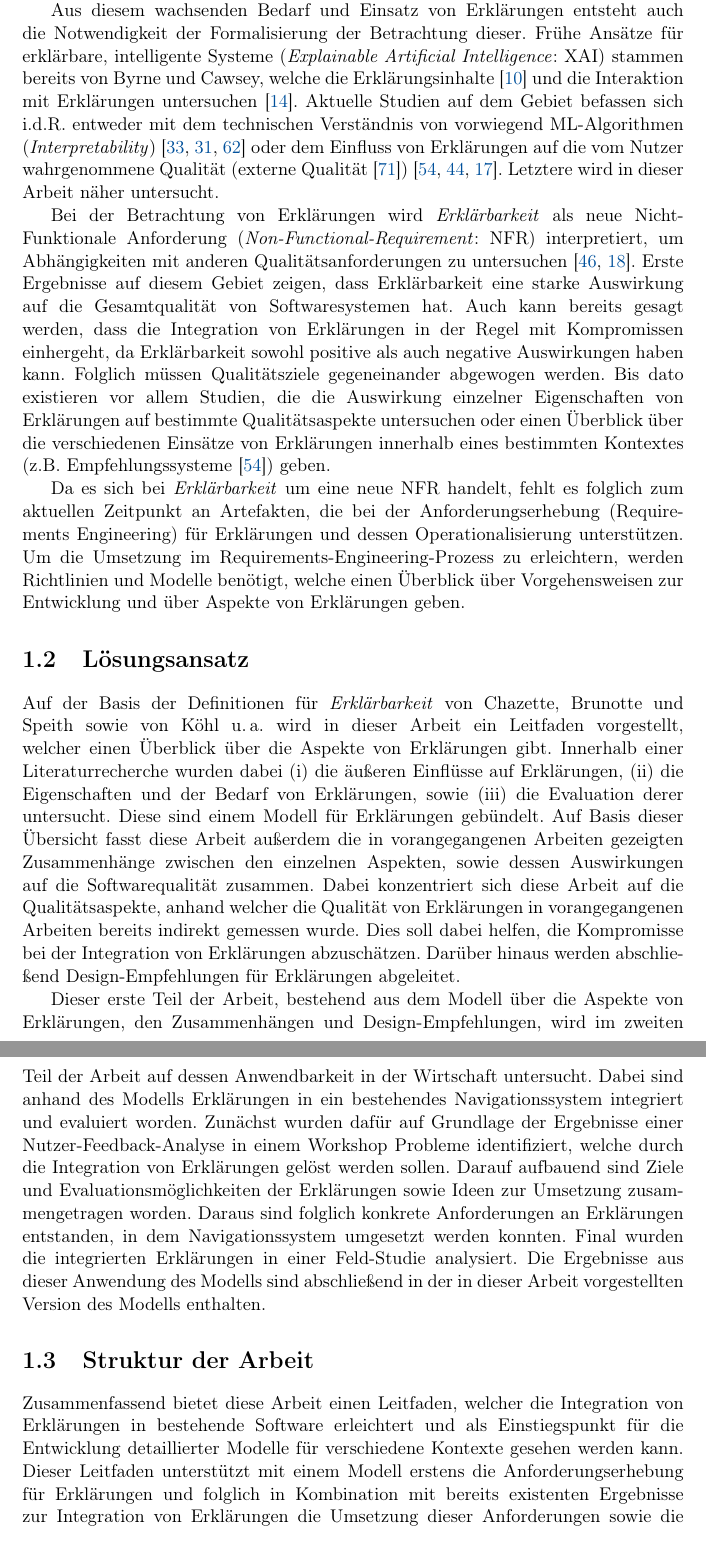
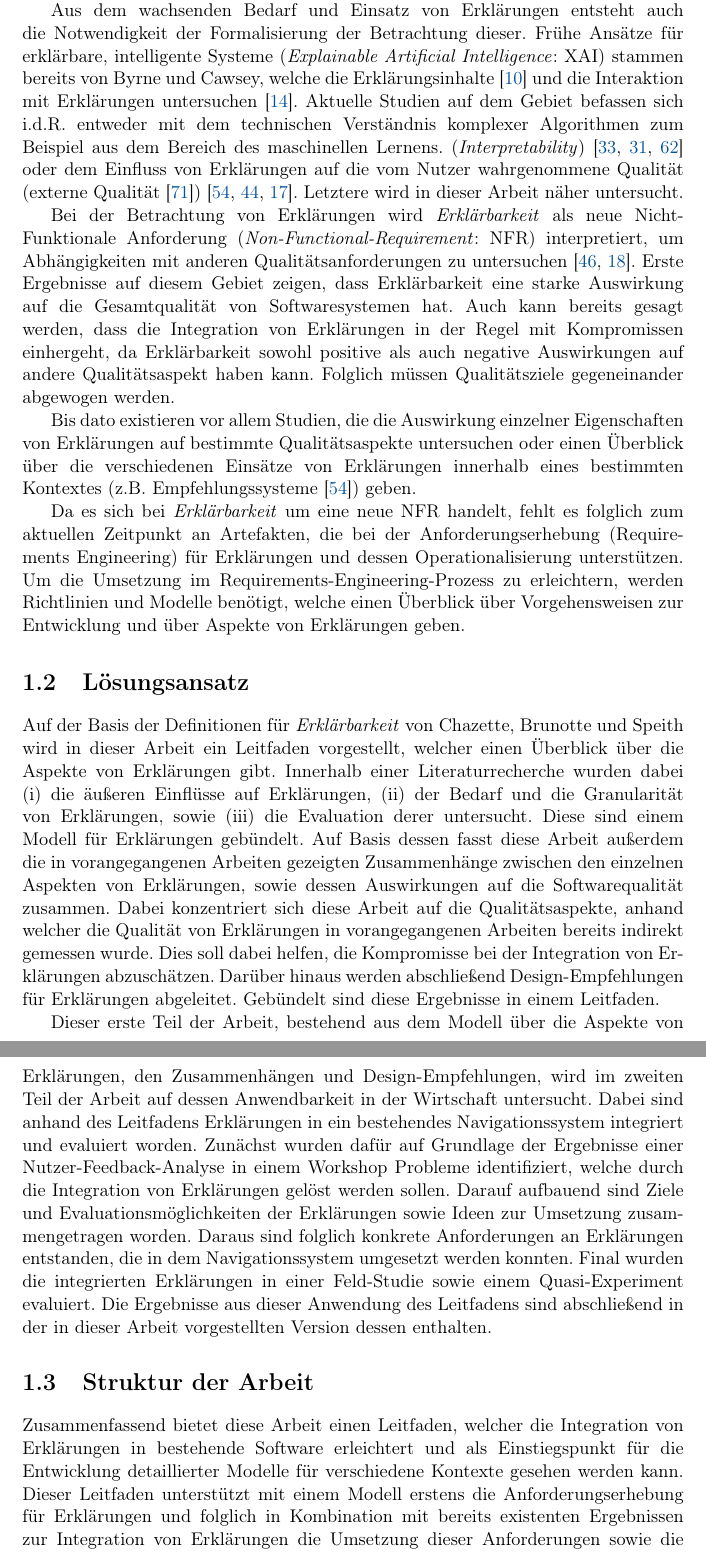
Before and after one commit to fonok3/Master-Thesis, a LaTeX thesis (thesis.tex, which reads contents/01_introduction/00_chapter.tex): two parts of pages 12 and 13 of 76, joined at a grey line, cut so that both start at the same text. Compiled offline with pdfLaTeX.

Commit message:
#54 Review EInleitung

```diff
--- a/contents/01_introduction/00_chapter.tex
+++ b/contents/01_introduction/00_chapter.tex
@@ -10,17 +10,19 @@ Bereits heute existieren Bereiche, in denen für die Nutzer ein \glqq Recht auf
 
-Aus diesem wachsenden Bedarf und Einsatz von Erklärungen entsteht auch die Notwendigkeit der Formalisierung der Betrachtung dieser. Frühe Ansätze für erklärbare, intelligente Systeme (\textit{Explainable Artificial Intelligence}: XAI) stammen bereits von \citeauthor{byrne1991construction} und \citeauthor{cawsey1991generating}, welche die Erklärungsinhalte \cite{byrne1991construction} und die Interaktion mit Erklärungen untersuchen \cite{cawsey1991generating}. Aktuelle Studien auf dem Gebiet befassen sich i.d.R. entweder mit dem technischen Verständnis von vorwiegend ML-Algorithmen (\textit{Interpretability}) \cite{gilpin_explaining_2018, fong_interpretable_2017, samek_towards_2019} oder dem Einfluss von Erklärungen auf die vom Nutzer wahrgenommene Qualität (externe Qualität \cite{international2011iso}) \cite{nunes_systematic_2017,kouki_user_2017,chazette_end-users_nodate}. Letztere wird in dieser Arbeit näher untersucht.
+Aus dem wachsenden Bedarf und Einsatz von Erklärungen entsteht auch die Notwendigkeit der Formalisierung der Betrachtung dieser. Frühe Ansätze für erklärbare, intelligente Systeme (\textit{Explainable Artificial Intelligence}: XAI) stammen bereits von \citeauthor{byrne1991construction} und \citeauthor{cawsey1991generating}, welche die Erklärungsinhalte \cite{byrne1991construction} und die Interaktion mit Erklärungen untersuchen \cite{cawsey1991generating}. Aktuelle Studien auf dem Gebiet befassen sich i.d.R. entweder mit dem technischen Verständnis komplexer Algorithmen zum Beispiel aus dem Bereich des maschinellen Lernens. (\textit{Interpretability}) \cite{gilpin_explaining_2018, fong_interpretable_2017, samek_towards_2019} oder dem Einfluss von Erklärungen auf die vom Nutzer wahrgenommene Qualität (externe Qualität \cite{international2011iso}) \cite{nunes_systematic_2017,kouki_user_2017,chazette_end-users_nodate}. Letztere wird in dieser Arbeit näher untersucht.
 
-Bei der Betrachtung von Erklärungen wird \textit{Erklärbarkeit} als neue Nicht-Funktionale Anforderung (\textit{Non-Functional-Requirement}: NFR) interpretiert, um Abhängigkeiten mit anderen Qualitätsanforderungen zu untersuchen \cite{kohl_explainability_2019, chazette2020explainability}. Erste Ergebnisse auf diesem Gebiet zeigen, dass Erklärbarkeit eine starke Auswirkung auf die Gesamtqualität von Softwaresystemen hat. Auch kann bereits gesagt werden, dass die Integration von Erklärungen in der Regel mit Kompromissen einhergeht, da Erklärbarkeit sowohl positive als auch negative Auswirkungen haben kann. Folglich müssen Qualitätsziele gegeneinander abgewogen werden. Bis dato existieren vor allem Studien, die die Auswirkung einzelner Eigenschaften von Erklärungen auf bestimmte Qualitätsaspekte untersuchen oder einen Überblick über die verschiedenen Einsätze von Erklärungen innerhalb eines bestimmten Kontextes (z.B. Empfehlungssysteme \cite{nunes_systematic_2017}) geben.
+Bei der Betrachtung von Erklärungen wird \textit{Erklärbarkeit} als neue Nicht-Funktionale Anforderung (\textit{Non-Functional-Requirement}: NFR) interpretiert, um Abhängigkeiten mit anderen Qualitätsanforderungen zu untersuchen \cite{kohl_explainability_2019, chazette2020explainability}. Erste Ergebnisse auf diesem Gebiet zeigen, dass Erklärbarkeit eine starke Auswirkung auf die Gesamtqualität von Softwaresystemen hat. Auch kann bereits gesagt werden, dass die Integration von Erklärungen in der Regel mit Kompromissen einhergeht, da Erklärbarkeit sowohl positive als auch negative Auswirkungen auf andere Qualitätsaspekt haben kann. Folglich müssen Qualitätsziele gegeneinander abgewogen werden.
+
+Bis dato existieren vor allem Studien, die die Auswirkung einzelner Eigenschaften von Erklärungen auf bestimmte Qualitätsaspekte untersuchen oder einen Überblick über die verschiedenen Einsätze von Erklärungen innerhalb eines bestimmten Kontextes (z.B. Empfehlungssysteme \cite{nunes_systematic_2017}) geben.
 
 Da es sich bei \textit{Erklärbarkeit} um eine neue NFR handelt, fehlt es folglich zum aktuellen Zeitpunkt an Artefakten, die bei der Anforderungserhebung (Requirements Engineering) für Erklärungen und dessen Operationalisierung unterstützen. Um die Umsetzung im Requirements-Engineering-Prozess zu erleichtern, werden Richtlinien und Modelle benötigt, welche einen Überblick über Vorgehensweisen zur Entwicklung und über Aspekte von Erklärungen geben.
 
 \section{Lösungsansatz}
 
-Auf der Basis der Definitionen für \textit{Erklärbarkeit} von \citeauthor[]{chazette_knowledge_nodate} sowie von \citeauthor[]{kohl_explainability_2019} wird in dieser Arbeit ein Leitfaden vorgestellt, welcher einen Überblick über die Aspekte von Erklärungen gibt. Innerhalb einer Literaturrecherche wurden dabei (i) die äußeren Einflüsse auf Erklärungen, (ii) die Eigenschaften und der Bedarf von Erklärungen, sowie (iii) die Evaluation derer untersucht. Diese sind einem Modell für Erklärungen gebündelt. Auf Basis dieser Übersicht fasst diese Arbeit außerdem die in vorangegangenen Arbeiten gezeigten Zusammenhänge zwischen den einzelnen Aspekten, sowie dessen Auswirkungen auf die Softwarequalität zusammen. Dabei konzentriert sich diese Arbeit auf die Qualitätsaspekte, anhand welcher die Qualität von Erklärungen in vorangegangenen Arbeiten bereits indirekt gemessen wurde. Dies soll dabei helfen, die Kompromisse bei der Integration von Erklärungen abzuschätzen. Darüber hinaus werden abschließend Design-Empfehlungen für Erklärungen abgeleitet.
+Auf der Basis der Definitionen für \textit{Erklärbarkeit} von \citeauthor[]{chazette_knowledge_nodate} wird in dieser Arbeit ein Leitfaden vorgestellt, welcher einen Überblick über die Aspekte von Erklärungen gibt. Innerhalb einer Literaturrecherche wurden dabei (i) die äußeren Einflüsse auf Erklärungen, (ii) der Bedarf und die Granularität von Erklärungen, sowie (iii) die Evaluation derer untersucht. Diese sind einem Modell für Erklärungen gebündelt. Auf Basis dessen fasst diese Arbeit außerdem die in vorangegangenen Arbeiten gezeigten Zusammenhänge zwischen den einzelnen Aspekten von Erklärungen, sowie dessen Auswirkungen auf die Softwarequalität zusammen. Dabei konzentriert sich diese Arbeit auf die Qualitätsaspekte, anhand welcher die Qualität von Erklärungen in vorangegangenen Arbeiten bereits indirekt gemessen wurde. Dies soll dabei helfen, die Kompromisse bei der Integration von Erklärungen abzuschätzen. Darüber hinaus werden abschließend Design-Empfehlungen für Erklärungen abgeleitet. Gebündelt sind diese Ergebnisse in einem Leitfaden.
 
-Dieser erste Teil der Arbeit, bestehend aus dem Modell über die Aspekte von Erklärungen, den Zusammenhängen und Design-Empfehlungen, wird im zweiten Teil der Arbeit auf dessen Anwendbarkeit in der Wirtschaft untersucht. Dabei sind anhand des Modells Erklärungen in ein bestehendes Navigationssystem integriert und evaluiert worden. Zunächst wurden dafür auf Grundlage der Ergebnisse einer Nutzer-Feedback-Analyse in einem Workshop Probleme identifiziert, welche durch die Integration von Erklärungen gelöst werden sollen. Darauf aufbauend sind Ziele und Evaluationsmöglichkeiten der Erklärungen sowie Ideen zur Umsetzung zusammengetragen worden. Daraus sind folglich konkrete Anforderungen an Erklärungen entstanden, in dem Navigationssystem umgesetzt werden konnten. Final wurden die integrierten Erklärungen in einer Feld-Studie analysiert. Die Ergebnisse aus dieser Anwendung des Modells sind abschließend in der in dieser Arbeit vorgestellten Version des Modells enthalten.
+Dieser erste Teil der Arbeit, bestehend aus dem Modell über die Aspekte von Erklärungen, den Zusammenhängen und Design-Empfehlungen, wird im zweiten Teil der Arbeit auf dessen Anwendbarkeit in der Wirtschaft untersucht. Dabei sind anhand des Leitfadens Erklärungen in ein bestehendes Navigationssystem integriert und evaluiert worden. Zunächst wurden dafür auf Grundlage der Ergebnisse einer Nutzer-Feedback-Analyse in einem Workshop Probleme identifiziert, welche durch die Integration von Erklärungen gelöst werden sollen. Darauf aufbauend sind Ziele und Evaluationsmöglichkeiten der Erklärungen sowie Ideen zur Umsetzung zusammengetragen worden. Daraus sind folglich konkrete Anforderungen an Erklärungen entstanden, die in dem Navigationssystem umgesetzt werden konnten. Final wurden die integrierten Erklärungen in einer Feld-Studie sowie einem Quasi-Experiment evaluiert. Die Ergebnisse aus dieser Anwendung des Leitfadens sind abschließend in der in dieser Arbeit vorgestellten Version dessen enthalten.
 
 \section{Struktur der Arbeit}
 
-Zusammenfassend bietet diese Arbeit einen Leitfaden, welcher die Integration von Erklärungen in bestehende Software erleichtert und als Einstiegspunkt für die Entwicklung detaillierter Modelle für verschiedene Kontexte gesehen werden kann. Dieser Leitfaden unterstützt mit einem Modell erstens die Anforderungserhebung für Erklärungen und folglich in Kombination mit bereits existenten Ergebnisse zur Integration von Erklärungen die Umsetzung dieser Anforderungen sowie die Evaluation der Erklärungen.
+Zusammenfassend bietet diese Arbeit einen Leitfaden, welcher die Integration von Erklärungen in bestehende Software erleichtert und als Einstiegspunkt für die Entwicklung detaillierter Modelle für verschiedene Kontexte gesehen werden kann. Dieser Leitfaden unterstützt mit einem Modell erstens die Anforderungserhebung für Erklärungen und folglich in Kombination mit bereits existenten Ergebnissen zur Integration von Erklärungen die Umsetzung dieser Anforderungen sowie die Evaluation der Erklärungen.
 
```
Also changed, not shown: contents/01_introduction/00_chapter.tex (6 more changed lines).
